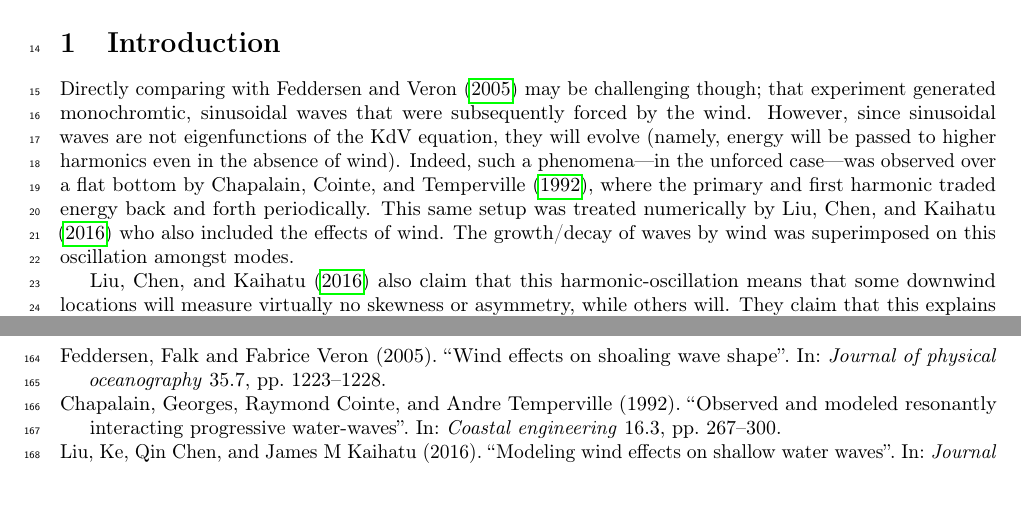
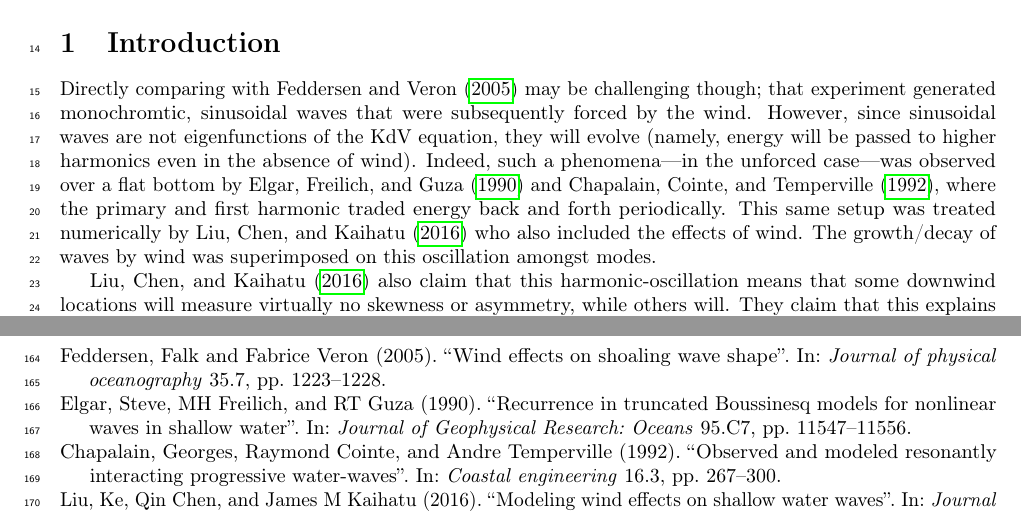
Before and after one commit to TZdyrski/WindWaveShape-ShallowWater, a LaTeX paper (ShallowWaterBiphaseManuscript.tex, which reads references.bib): two parts of pages 1 and 11 of 11, joined at a grey line, cut so that both start at the same text, the shorter picture padded with empty space. Compiled offline with pdfLaTeX.

Commit message:
Add guza citation for recurrence.

```diff
--- a/ShallowWaterBiphaseManuscript.tex
+++ b/ShallowWaterBiphaseManuscript.tex
@@ -69,8 +69,9 @@ However, since sinusoidal waves are not eigenfunctions of the KdV
 equation, they will evolve (namely, energy will be passed to higher
 harmonics even in the absence of wind).
 Indeed, such a phenomena---in the unforced case---was observed over a
-flat bottom by \textcite{chapalain1992observed}, where the primary and
-first harmonic traded energy back and forth periodically.
+flat bottom by \textcite{elgar1990recurrence,chapalain1992observed},
+where the primary and first harmonic traded energy back and forth
+periodically.
 This same setup was treated numerically by \textcite{liu2016modeling}
 who also included the effects of wind.
 The growth/decay of waves by wind was superimposed on this oscillation
--- a/references.bib
+++ b/references.bib
@@ -152,3 +152,14 @@
   pages={280--289},
   year={1995}
 }
+
+@article{elgar1990recurrence,
+  title={Recurrence in truncated Boussinesq models for nonlinear waves in shallow water},
+  author={Elgar, Steve and Freilich, MH and Guza, RT},
+  journal={Journal of Geophysical Research: Oceans},
+  volume={95},
+  number={C7},
+  pages={11547--11556},
+  year={1990},
+  publisher={Wiley Online Library}
+}
```
